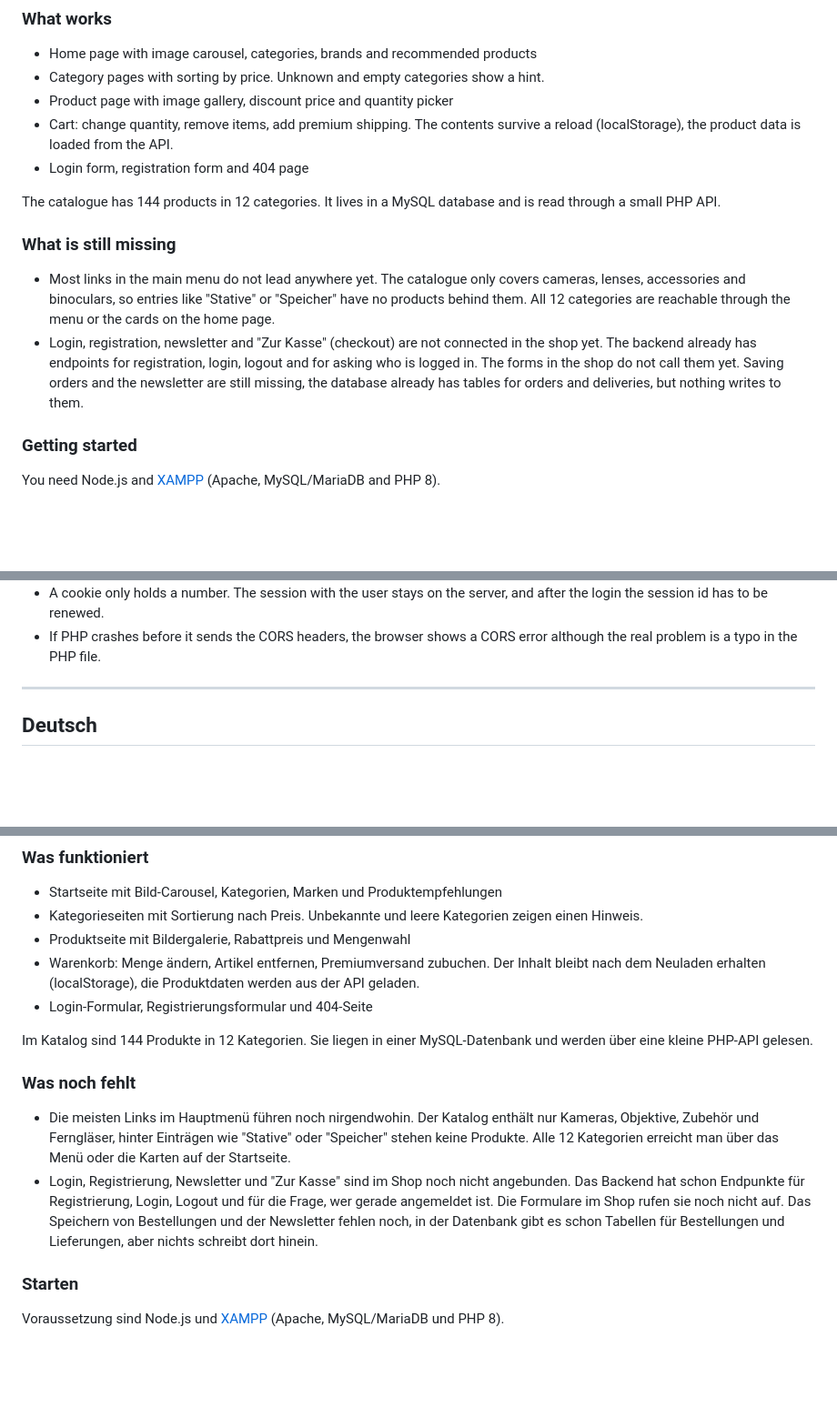
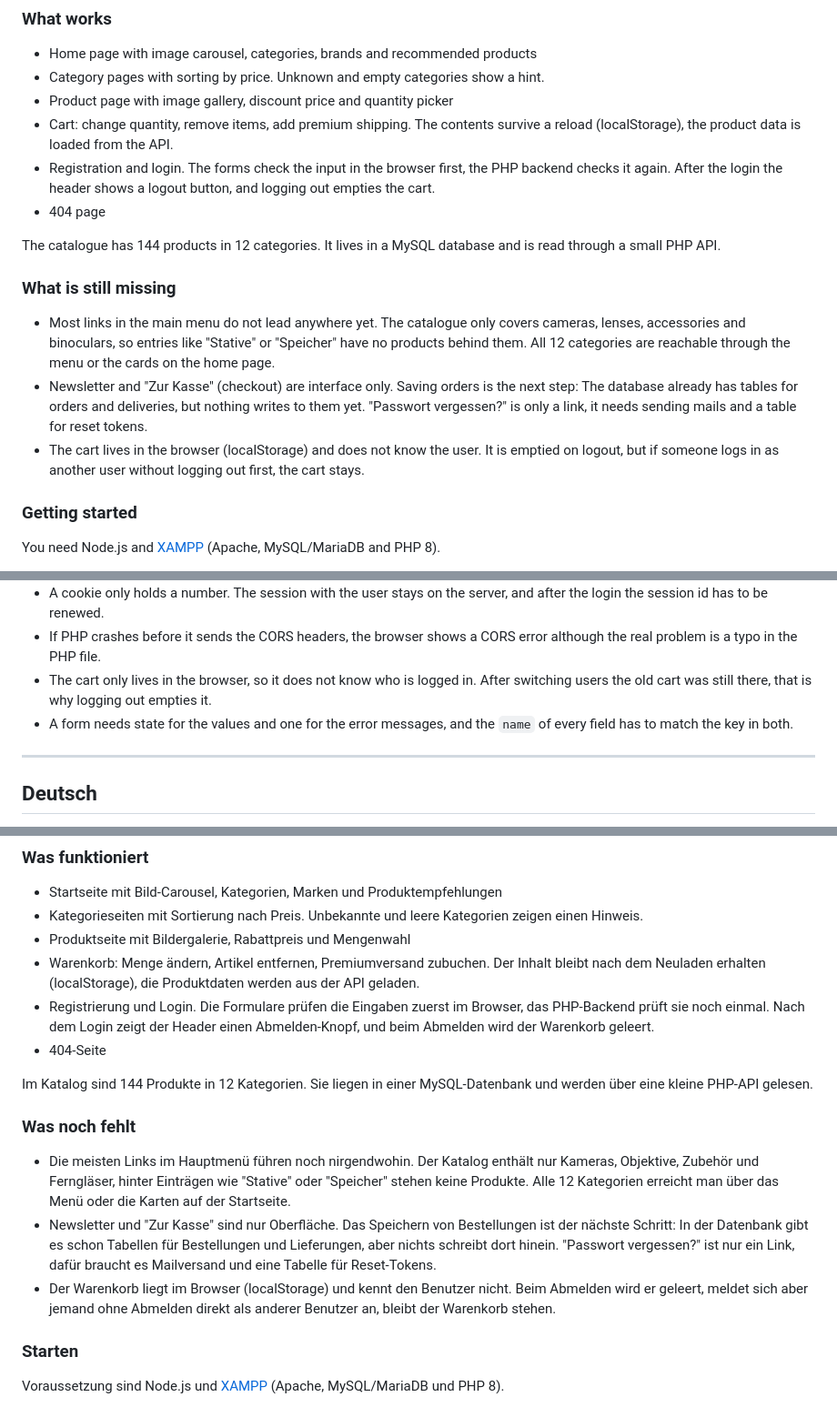
Before and after one commit to SoumarDev/e-commerce-react, a Markdown page: README.md, 3 parts joined by grey strips. Shown at 91% size. GitHub-like rendering; blank space fills up the shorter version.

Commit message:
Update the README for registration, login and the header

```diff
--- a/README.md
+++ b/README.md
@@ -16,14 +16,16 @@ This is a learning project. You cannot buy anything, and the products, prices an
 - Category pages with sorting by price. Unknown and empty categories show a hint.
 - Product page with image gallery, discount price and quantity picker
 - Cart: change quantity, remove items, add premium shipping. The contents survive a reload (localStorage), the product data is loaded from the API.
-- Login form, registration form and 404 page
+- Registration and login. The forms check the input in the browser first, the PHP backend checks it again. After the login the header shows a logout button, and logging out empties the cart.
+- 404 page
 
 The catalogue has 144 products in 12 categories. It lives in a MySQL database and is read through a small PHP API.
 
 ### What is still missing
 
 - Most links in the main menu do not lead anywhere yet. The catalogue only covers cameras, lenses, accessories and binoculars, so entries like "Stative" or "Speicher" have no products behind them. All 12 categories are reachable through the menu or the cards on the home page.
-- Login, registration, newsletter and "Zur Kasse" (checkout) are not connected in the shop yet. The backend already has endpoints for registration, login, logout and for asking who is logged in. The forms in the shop do not call them yet. Saving orders and the newsletter are still missing, the database already has tables for orders and deliveries, but nothing writes to them.
+- Newsletter and "Zur Kasse" (checkout) are interface only. Saving orders is the next step: The database already has tables for orders and deliveries, but nothing writes to them yet. "Passwort vergessen?" is only a link, it needs sending mails and a table for reset tokens.
+- The cart lives in the browser (localStorage) and does not know the user. It is emptied on logout, but if someone logs in as another user without logging out first, the cart stays.
 
 ### Getting started
 
@@ -108,6 +110,8 @@ A few things I tripped over:
 - What the browser checks in a form (`required`, `minLength`) can be bypassed. The server has to check the input again.
 - A cookie only holds a number. The session with the user stays on the server, and after the login the session id has to be renewed.
 - If PHP crashes before it sends the CORS headers, the browser shows a CORS error although the real problem is a typo in the PHP file.
+- The cart only lives in the browser, so it does not know who is logged in. After switching users the old cart was still there, that is why logging out empties it.
+- A form needs state for the values and one for the error messages, and the `name` of every field has to match the key in both.
 
 ---
 
@@ -125,14 +129,16 @@ Es ist ein Lernprojekt. Man kann nichts kaufen, und die Produkte, Preise und Rab
 - Kategorieseiten mit Sortierung nach Preis. Unbekannte und leere Kategorien zeigen einen Hinweis.
 - Produktseite mit Bildergalerie, Rabattpreis und Mengenwahl
 - Warenkorb: Menge ändern, Artikel entfernen, Premiumversand zubuchen. Der Inhalt bleibt nach dem Neuladen erhalten (localStorage), die Produktdaten werden aus der API geladen.
-- Login-Formular, Registrierungsformular und 404-Seite
+- Registrierung und Login. Die Formulare prüfen die Eingaben zuerst im Browser, das PHP-Backend prüft sie noch einmal. Nach dem Login zeigt der Header einen Abmelden-Knopf, und beim Abmelden wird der Warenkorb geleert.
+- 404-Seite
 
 Im Katalog sind 144 Produkte in 12 Kategorien. Sie liegen in einer MySQL-Datenbank und werden über eine kleine PHP-API gelesen.
 
 ### Was noch fehlt
 
 - Die meisten Links im Hauptmenü führen noch nirgendwohin. Der Katalog enthält nur Kameras, Objektive, Zubehör und Ferngläser, hinter Einträgen wie "Stative" oder "Speicher" stehen keine Produkte. Alle 12 Kategorien erreicht man über das Menü oder die Karten auf der Startseite.
-- Login, Registrierung, Newsletter und "Zur Kasse" sind im Shop noch nicht angebunden. Das Backend hat schon Endpunkte für Registrierung, Login, Logout und für die Frage, wer gerade angemeldet ist. Die Formulare im Shop rufen sie noch nicht auf. Das Speichern von Bestellungen und der Newsletter fehlen noch, in der Datenbank gibt es schon Tabellen für Bestellungen und Lieferungen, aber nichts schreibt dort hinein.
+- Newsletter und "Zur Kasse" sind nur Oberfläche. Das Speichern von Bestellungen ist der nächste Schritt: In der Datenbank gibt es schon Tabellen für Bestellungen und Lieferungen, aber nichts schreibt dort hinein. "Passwort vergessen?" ist nur ein Link, dafür braucht es Mailversand und eine Tabelle für Reset-Tokens.
+- Der Warenkorb liegt im Browser (localStorage) und kennt den Benutzer nicht. Beim Abmelden wird er geleert, meldet sich aber jemand ohne Abmelden direkt als anderer Benutzer an, bleibt der Warenkorb stehen.
 
 ### Starten
 
```
Also changed, not shown: other parts of README.md (+2 -0 lines).
